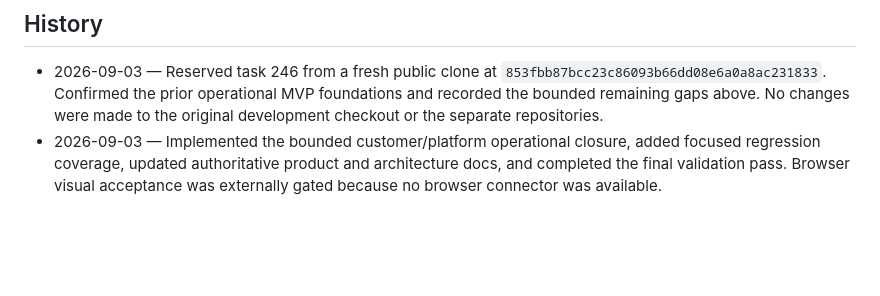
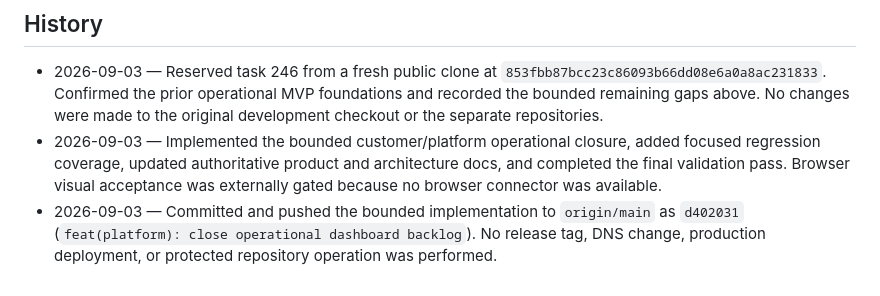
Before and after one commit to hyfens-hq/hyfens, a Markdown page: tasks/246-operational-backlog-closure.md, the part around the change. Rendered like a GitHub page; blank space fills up the shorter version.

Commit message:
docs(task): record operational backlog closure
Signed-off-by: princeteck <privateyuvraj@gmail.com>

```diff
--- a/tasks/246-operational-backlog-closure.md
+++ b/tasks/246-operational-backlog-closure.md
@@ -182,3 +182,7 @@ configured.
   added focused regression coverage, updated authoritative product and
   architecture docs, and completed the final validation pass. Browser visual
   acceptance was externally gated because no browser connector was available.
+- 2026-09-03 — Committed and pushed the bounded implementation to
+  `origin/main` as `d402031` (`feat(platform): close operational dashboard
+  backlog`). No release tag, DNS change, production deployment, or protected
+  repository operation was performed.
```
